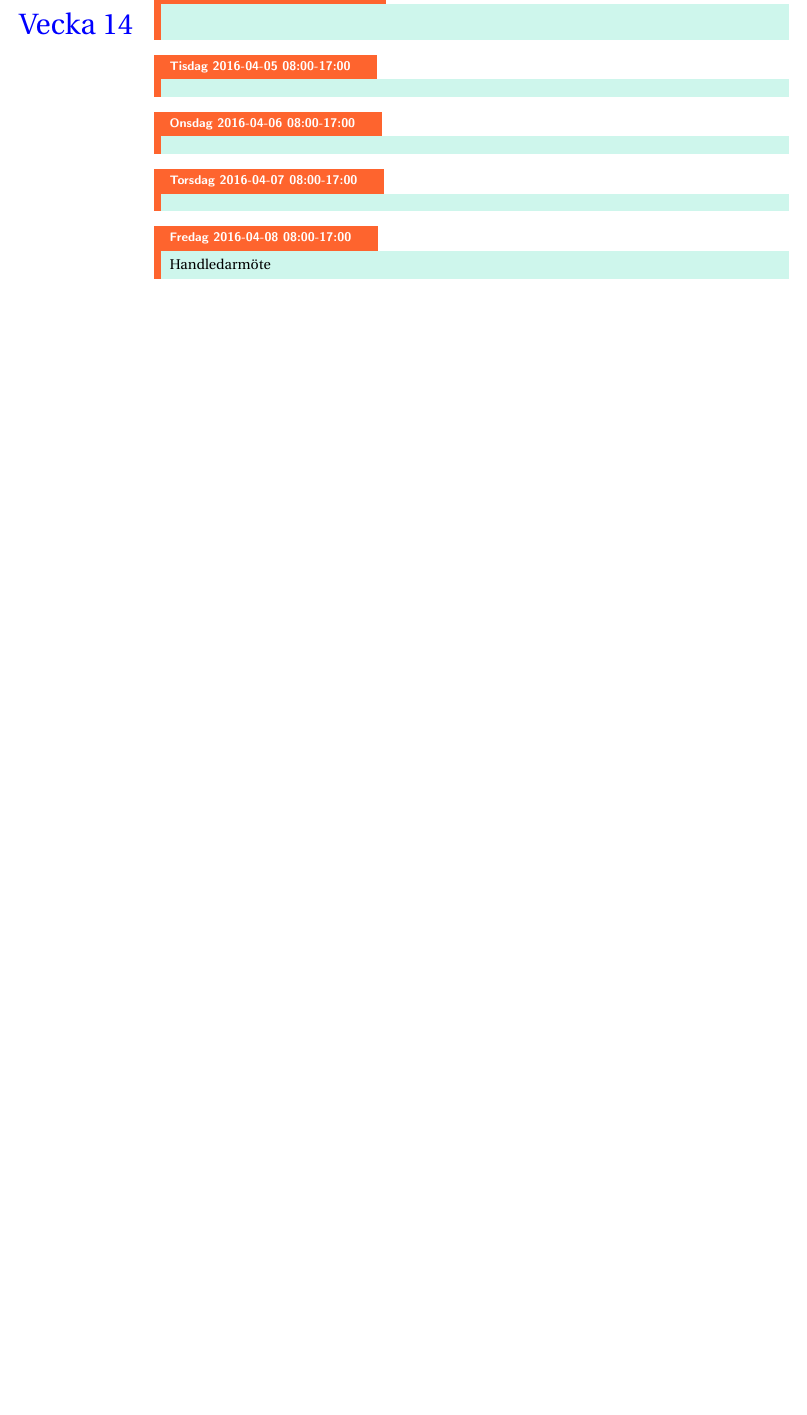
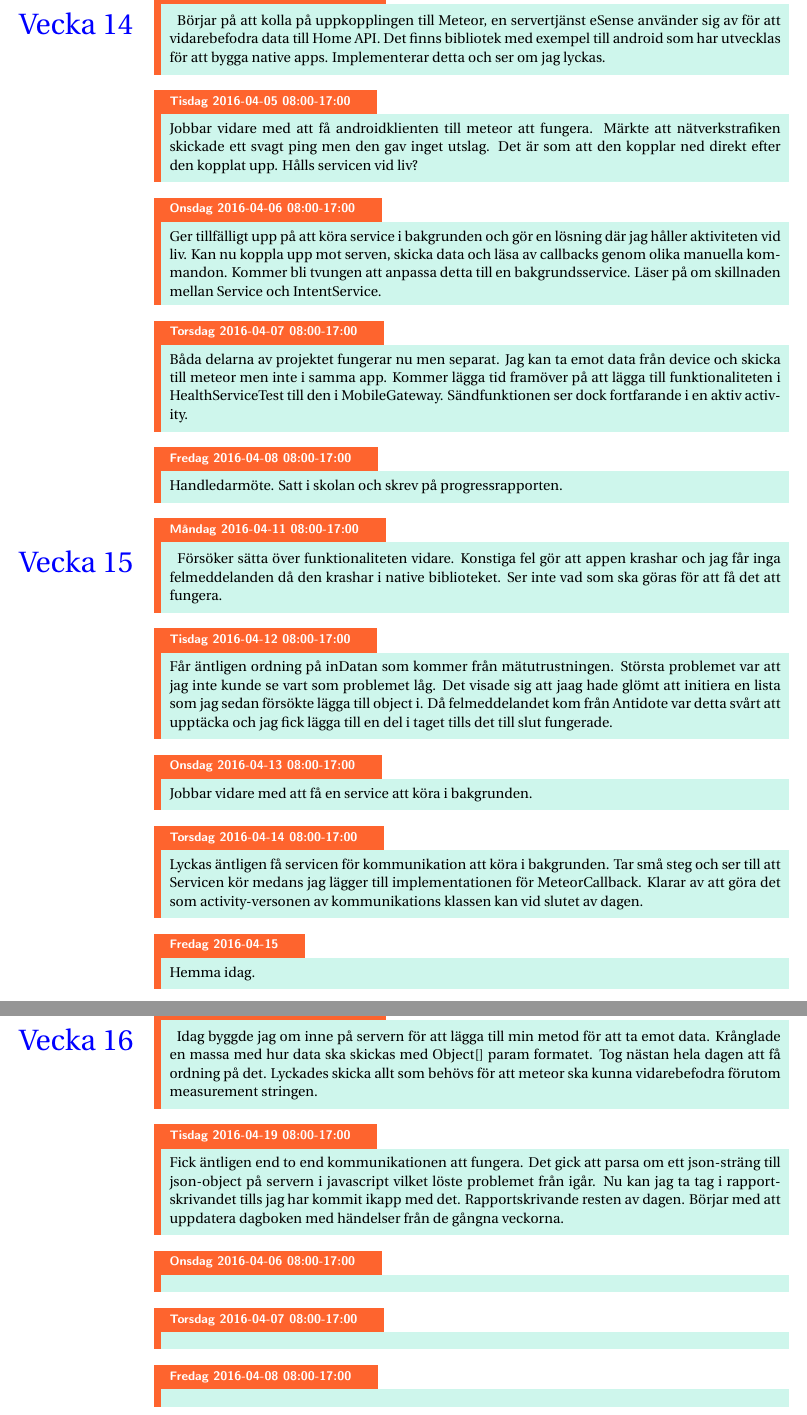
Before and after one commit to Gaffas/Respository, a LaTeX book (Övrigt/Dagbok/Dagbok.tex): part of page 10 of 10 before the commit and two parts of pages 8 and 9 of 9 after it, the two joined at a grey line, cut at the place of the change, the shorter picture padded with empty space. Compiled offline with pdfLaTeX.

Commit message:
Push Diary
Diary up to date

```diff
--- a/Övrigt/Dagbok/Dagbok.tex
+++ b/Övrigt/Dagbok/Dagbok.tex
@@ -225,10 +223,54 @@
 
 \begin{diary}{Måndag}{2016-04-04 08:00-17:00}
 \vecka{14}
+	Börjar på att kolla på uppkopplingen till Meteor, en servertjänst eSense använder sig av för att vidarebefodra data till Home API. Det finns bibliotek  med exempel till android som har utvecklas för att bygga native apps. Implementerar detta och ser om jag lyckas.
 \end{diary}
 
 \begin{diary}{Tisdag}{2016-04-05 08:00-17:00}
+	Jobbar vidare med att få androidklienten till meteor att fungera. Märkte att nätverkstrafiken skickade ett svagt ping men den gav inget utslag. Det är som att den kopplar ned direkt efter den kopplat upp. Hålls servicen vid liv?
+\end{diary}
 
+\begin{diary}{Onsdag}{2016-04-06 08:00-17:00}
+	Ger tillfälligt upp på att köra service i bakgrunden och gör en lösning där jag håller aktiviteten vid liv. Kan nu koppla upp mot serven, skicka data och läsa av callbacks genom olika manuella kommandon. Kommer bli tvungen att anpassa detta till en bakgrundsservice. Läser på om skillnaden mellan Service och IntentService.
+\end{diary}
+
+\begin{diary}{Torsdag}{2016-04-07 08:00-17:00}
+	Båda delarna av projektet fungerar nu men separat. Jag kan ta emot data från device och skicka till meteor men inte i samma app. Kommer lägga tid framöver på att lägga till funktionaliteten i HealthServiceTest till den i MobileGateway. Sändfunktionen ser dock fortfarande i en aktiv activity.
+\end{diary}
+
+\begin{diary}{Fredag}{2016-04-08 08:00-17:00}
+	Handledarmöte. Satt i skolan och skrev på progressrapporten.
+\end{diary}
+
+\begin{diary}{Måndag}{2016-04-11 08:00-17:00}
+\vecka{15}
+	Försöker sätta över funktionaliteten vidare. Konstiga fel gör att appen krashar och jag får inga felmeddelanden då den krashar i native biblioteket. Ser inte vad som ska göras för att få det att fungera.
+\end{diary}
+
+\begin{diary}{Tisdag}{2016-04-12 08:00-17:00}
+	Får äntligen ordning på inDatan som kommer från mätutrustningen. Största problemet var att jag inte kunde se vart som problemet låg. Det visade sig att jaag hade glömt att initiera en lista som jag sedan försökte lägga till object i. Då felmeddelandet kom från Antidote var detta svårt att upptäcka och jag fick lägga till en del i taget tills det till slut fungerade.
+\end{diary}
+
+\begin{diary}{Onsdag}{2016-04-13 08:00-17:00}
+	Jobbar vidare med att få en service att köra i bakgrunden.
+\end{diary}
+
+\begin{diary}{Torsdag}{2016-04-14 08:00-17:00}
+	Lyckas äntligen få servicen för kommunikation att köra i bakgrunden. Tar små steg och ser till att Servicen kör medans jag lägger till implementationen för MeteorCallback. Klarar av att göra det som activity-versonen av kommunikations klassen kan vid slutet av dagen.
+\end{diary}
+
+\begin{diary}{Fredag}{2016-04-15}
+	Hemma idag.
+\end{diary}
+\newpage
+
+\begin{diary}{Måndag}{2016-04-18 08:00-17:00}
+\vecka{16}
+	Idag byggde jag om inne på servern för att lägga till min metod för att ta emot data. Krånglade en massa med hur data ska skickas med Object[] param formatet. Tog nästan hela dagen att få ordning på det. Lyckades skicka allt som behövs för att meteor ska kunna vidarebefodra förutom measurement stringen.
+\end{diary}
+
+\begin{diary}{Tisdag}{2016-04-19 08:00-17:00}
+	Fick äntligen end to end kommunikationen att fungera. Det gick att parsa om ett json-sträng till json-object på servern i javascript vilket löste problemet från igår. Nu kan jag ta tag i rapportskrivandet tills jag har kommit ikapp med det. Rapportskrivande resten av dagen. Börjar med att uppdatera dagboken med händelser från de gångna veckorna.
 \end{diary}
 
 \begin{diary}{Onsdag}{2016-04-06 08:00-17:00}
@@ -240,8 +282,9 @@
 \end{diary}
 
 \begin{diary}{Fredag}{2016-04-08 08:00-17:00}
-	Handledarmöte
+
 \end{diary}
 
 
+
 \end{document}
```
Also changed, not shown: Övrigt/Dagbok/Dagbok.tex (2 more changed lines).
